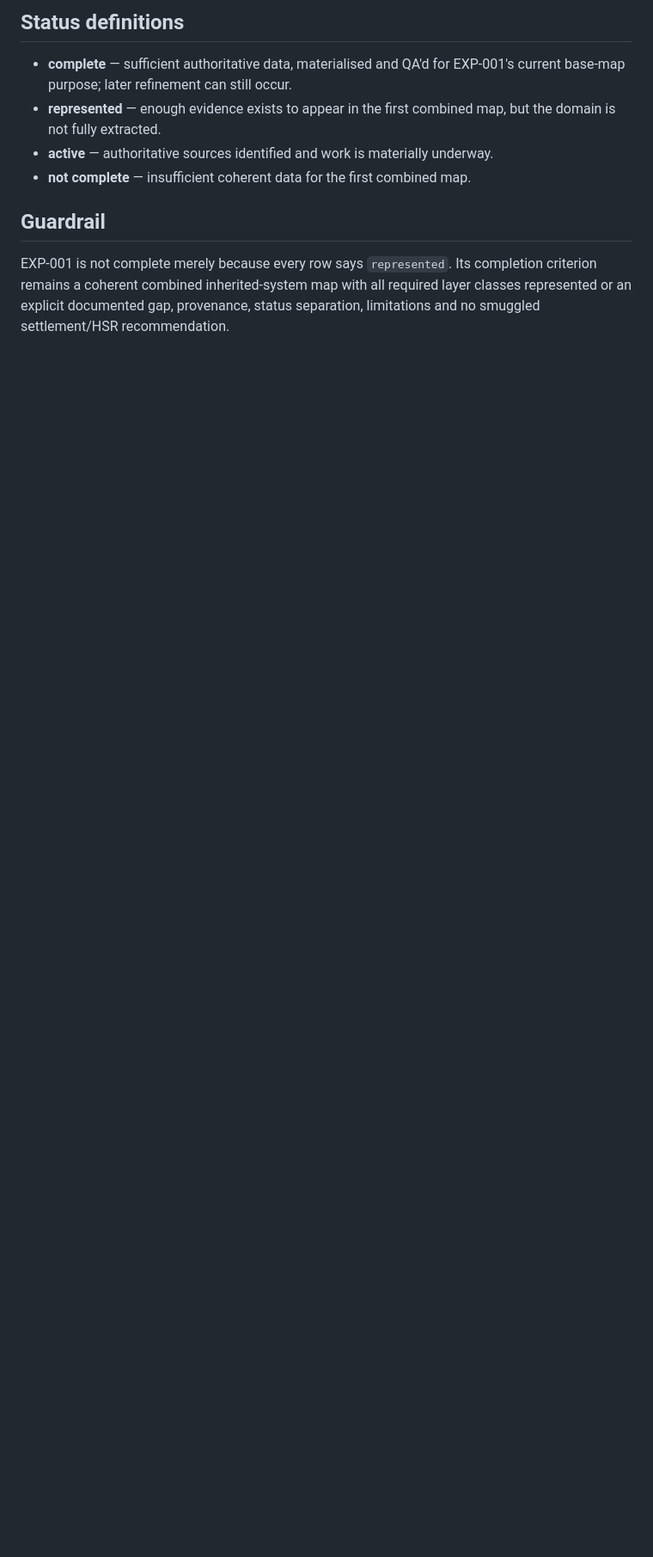
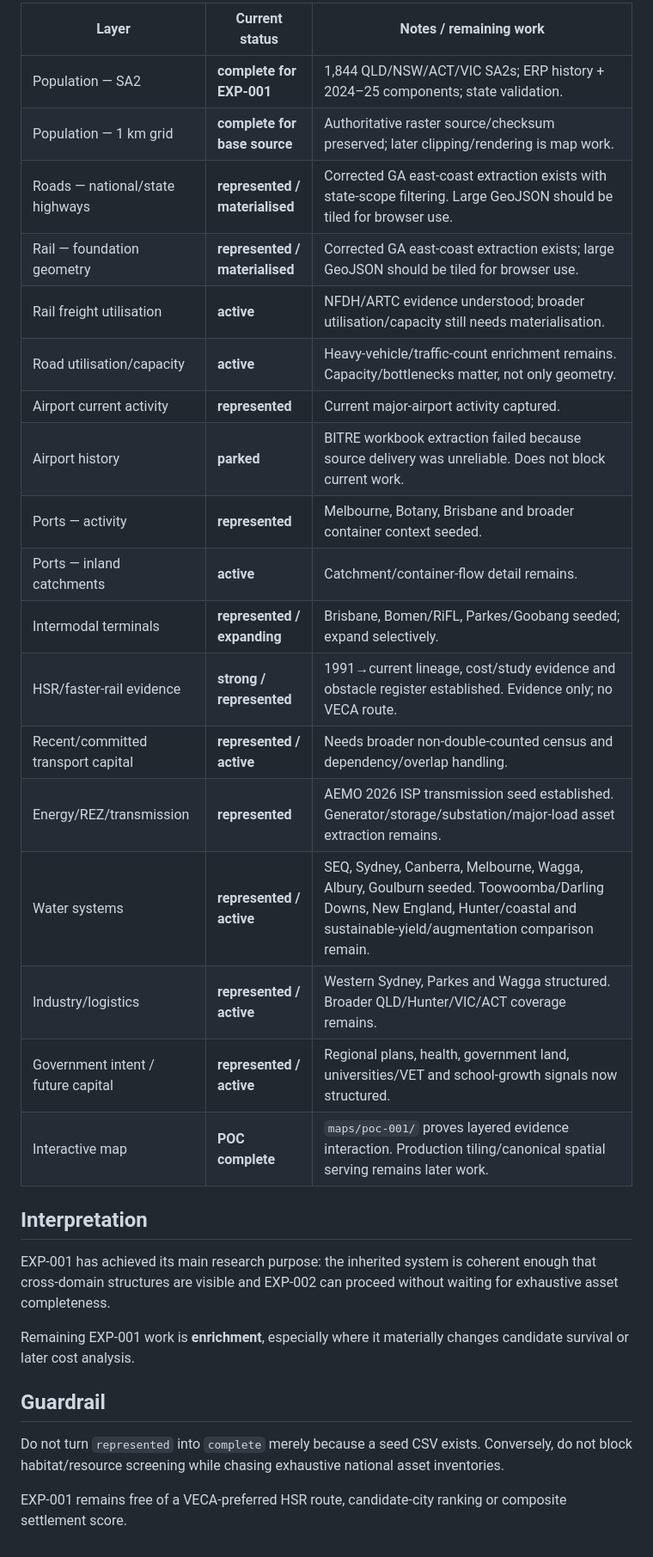
Before and after one commit to thilliam/VECA-2075, a Markdown page: research/EXP-001-layer-status.md, the part around one of its changes. Shown at 86% size. Rendered like a GitHub page; blank space fills up the shorter version.

Commit message:
Docs: refresh EXP-001 layer status

```diff
--- a/research/EXP-001-layer-status.md
+++ b/research/EXP-001-layer-status.md
@@ -23,11 +7,33 @@
 
-## Status definitions
+| Layer | Current status | Notes / remaining work |
+|---|---|---|
+| Population — SA2 | **complete for EXP-001** | 1,844 QLD/NSW/ACT/VIC SA2s; ERP history + 2024–25 components; state validation. |
+| Population — 1 km grid | **complete for base source** | Authoritative raster source/checksum preserved; later clipping/rendering is map work. |
+| Roads — national/state highways | **represented / materialised** | Corrected GA east-coast extraction exists with state-scope filtering. Large GeoJSON should be tiled for browser use. |
+| Rail — foundation geometry | **represented / materialised** | Corrected GA east-coast extraction exists; large GeoJSON should be tiled for browser use. |
+| Rail freight utilisation | **active** | NFDH/ARTC evidence understood; broader utilisation/capacity still needs materialisation. |
+| Road utilisation/capacity | **active** | Heavy-vehicle/traffic-count enrichment remains. Capacity/bottlenecks matter, not only geometry. |
+| Airport current activity | **represented** | Current major-airport activity captured. |
+| Airport history | **parked** | BITRE workbook extraction failed because source delivery was unreliable. Does not block current work. |
+| Ports — activity | **represented** | Melbourne, Botany, Brisbane and broader container context seeded. |
+| Ports — inland catchments | **active** | Catchment/container-flow detail remains. |
+| Intermodal terminals | **represented / expanding** | Brisbane, Bomen/RiFL, Parkes/Goobang seeded; expand selectively. |
+| HSR/faster-rail evidence | **strong / represented** | 1991→current lineage, cost/study evidence and obstacle register established. Evidence only; no VECA route. |
+| Recent/committed transport capital | **represented / active** | Needs broader non-double-counted census and dependency/overlap handling. |
+| Energy/REZ/transmission | **represented** | AEMO 2026 ISP transmission seed established. Generator/storage/substation/major-load asset extraction remains. |
+| Water systems | **represented / active** | SEQ, Sydney, Canberra, Melbourne, Wagga, Albury, Goulburn seeded. Toowoomba/Darling Downs, New England, Hunter/coastal and sustainable-yield/augmentation comparison remain. |
+| Industry/logistics | **represented / active** | Western Sydney, Parkes and Wagga structured. Broader QLD/Hunter/VIC/ACT coverage remains. |
+| Government intent / future capital | **represented / active** | Regional plans, health, government land, universities/VET and school-growth signals now structured. |
+| Interactive map | **POC complete** | `maps/poc-001/` proves layered evidence interaction. Production tiling/canonical spatial serving remains later work. |
 
-- **complete** — sufficient authoritative data, materialised and QA'd for EXP-001's current base-map purpose; later refinement can still occur.
-- **represented** — enough evidence exists to appear in the first combined map, but the domain is not fully extracted.
-- **active** — authoritative sources identified and work is materially underway.
-- **not complete** — insufficient coherent data for the first combined map.
+## Interpretation
+
+EXP-001 has achieved its main research purpose: the inherited system is coherent enough that cross-domain structures are visible and EXP-002 can proceed without waiting for exhaustive asset completeness.
+
+Remaining EXP-001 work is **enrichment**, especially where it materially changes candidate survival or later cost analysis.
 
 ## Guardrail
 
-EXP-001 is not complete merely because every row says `represented`. Its completion criterion remains a coherent combined inherited-system map with all required layer classes represented or an explicit documented gap, provenance, status separation, limitations and no smuggled settlement/HSR recommendation.
+Do not turn `represented` into `complete` merely because a seed CSV exists. Conversely, do not block habitat/resource screening while chasing exhaustive national asset inventories.
+
+EXP-001 remains free of a VECA-preferred HSR route, candidate-city ranking or composite settlement score.
```
Also changed, not shown: other parts of research/EXP-001-layer-status.md (+3 -19 lines).
